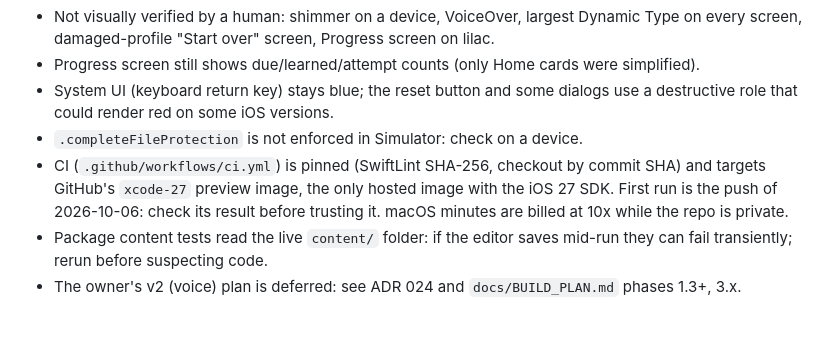
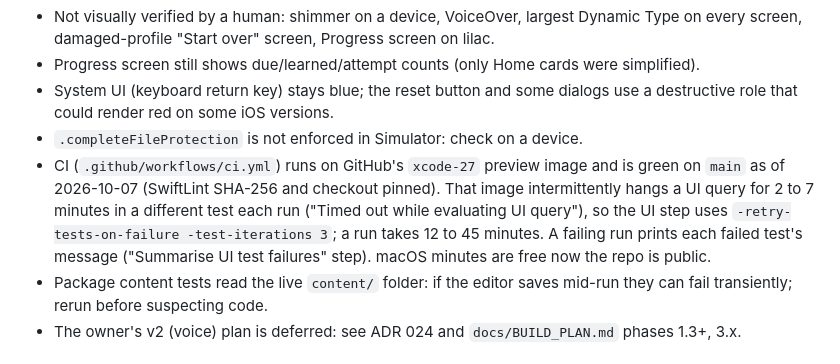
Before and after one commit to darshan-r27/blt.ai, a Markdown page: docs/HANDOFF.md, the part around one of its changes. GitHub-like rendering; blank space fills up the shorter version.

Commit message:
HANDOFF: CI is green on main; record the runner flakiness and the audit ignores
Co-Authored-By: Claude Sonnet 5.5 <noreply@anthropic.com>

```diff
--- a/docs/HANDOFF.md
+++ b/docs/HANDOFF.md
@@ -46,7 +46,7 @@ Merged on `main` and verified (package tests, lint, guard, app build, Release bu
 - Progress screen still shows due/learned/attempt counts (only Home cards were simplified).
 - System UI (keyboard return key) stays blue; the reset button and some dialogs use a destructive role that could render red on some iOS versions.
 - `.completeFileProtection` is not enforced in Simulator: check on a device.
-- CI (`.github/workflows/ci.yml`) is pinned (SwiftLint SHA-256, checkout by commit SHA) and targets GitHub's `xcode-27` preview image, the only hosted image with the iOS 27 SDK. First run is the push of 2026-10-06: check its result before trusting it. macOS minutes are billed at 10x while the repo is private.
+- CI (`.github/workflows/ci.yml`) runs on GitHub's `xcode-27` preview image and is green on `main` as of 2026-10-07 (SwiftLint SHA-256 and checkout pinned). That image intermittently hangs a UI query for 2 to 7 minutes in a different test each run ("Timed out while evaluating UI query"), so the UI step uses `-retry-tests-on-failure -test-iterations 3`; a run takes 12 to 45 minutes. A failing run prints each failed test's message ("Summarise UI test failures" step). macOS minutes are free now the repo is public.
 - Package content tests read the live `content/` folder: if the editor saves mid-run they can fail transiently; rerun before suspecting code.
 - The owner's v2 (voice) plan is deferred: see ADR 024 and `docs/BUILD_PLAN.md` phases 1.3+, 3.x.
 
```
Also changed, not shown: other parts of docs/HANDOFF.md (+1 -1 lines).
